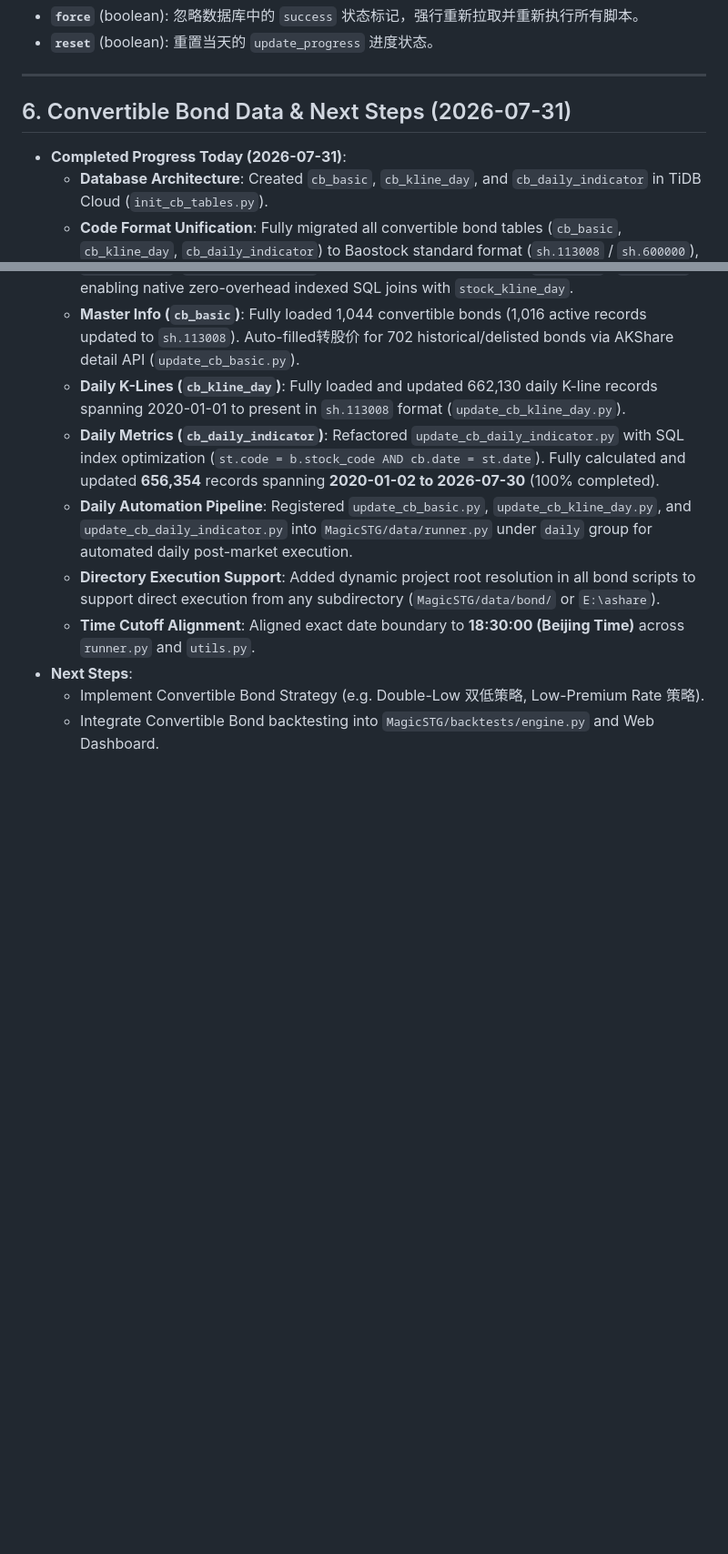
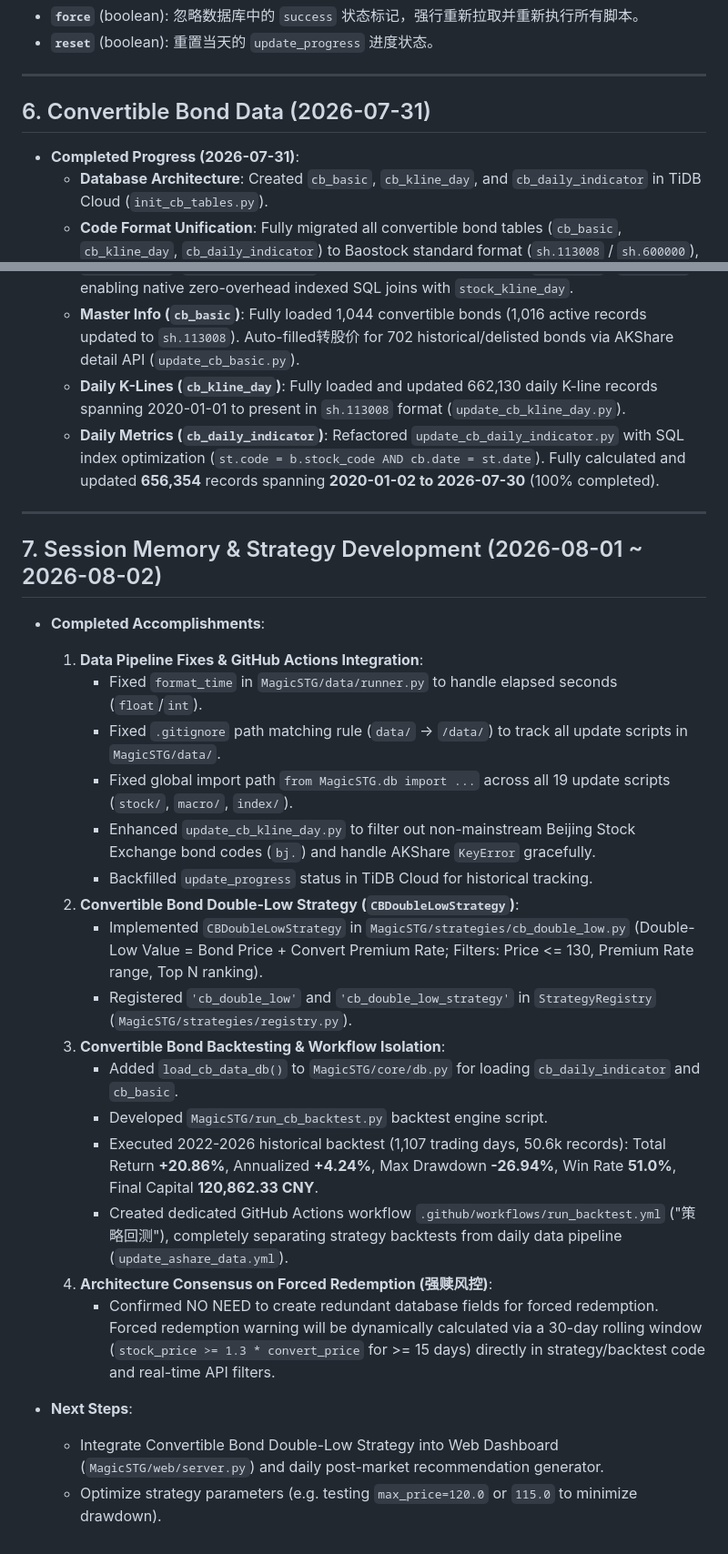
Before and after one commit to wxsw3000/ashare, a Markdown page: PROJECT_MEMORY.md, 2 parts joined by grey strips. Shown at 91% size. Rendered like a GitHub page; blank space fills up the shorter version.

Commit message:
docs: update project memory for session 2026-08-01

```diff
--- a/PROJECT_MEMORY.md
+++ b/PROJECT_MEMORY.md
@@ -116,16 +117,36 @@ The codebase has been refactored into a highly modular, plugin-based architectur
 
 ---
 
-## 6. Convertible Bond Data & Next Steps (2026-07-31)
-* **Completed Progress Today (2026-07-31)**:
+## 6. Convertible Bond Data (2026-07-31)
+* **Completed Progress (2026-07-31)**:
   * **Database Architecture**: Created `cb_basic`, `cb_kline_day`, and `cb_daily_indicator` in TiDB Cloud (`init_cb_tables.py`).
   * **Code Format Unification**: Fully migrated all convertible bond tables (`cb_basic`, `cb_kline_day`, `cb_daily_indicator`) to Baostock standard format (`sh.113008` / `sh.600000`), enabling native zero-overhead indexed SQL joins with `stock_kline_day`.
   * **Master Info (`cb_basic`)**: Fully loaded 1,044 convertible bonds (1,016 active records updated to `sh.113008`). Auto-filled转股价 for 702 historical/delisted bonds via AKShare detail API (`update_cb_basic.py`).
   * **Daily K-Lines (`cb_kline_day`)**: Fully loaded and updated 662,130 daily K-line records spanning 2020-01-01 to present in `sh.113008` format (`update_cb_kline_day.py`).
   * **Daily Metrics (`cb_daily_indicator`)**: Refactored `update_cb_daily_indicator.py` with SQL index optimization (`st.code = b.stock_code AND cb.date = st.date`). Fully calculated and updated **656,354** records spanning **2020-01-02 to 2026-07-30** (100% completed).
-  * **Daily Automation Pipeline**: Registered `update_cb_basic.py`, `update_cb_kline_day.py`, and `update_cb_daily_indicator.py` into `MagicSTG/data/runner.py` under `daily` group for automated daily post-market execution.
-  * **Directory Execution Support**: Added dynamic project root resolution in all bond scripts to support direct execution from any subdirectory (`MagicSTG/data/bond/` or `E:\ashare`).
-  * **Time Cutoff Alignment**: Aligned exact date boundary to **18:30:00 (Beijing Time)** across `runner.py` and `utils.py`.
+
+---
+
+## 7. Session Memory & Strategy Development (2026-08-01 ~ 2026-08-02)
+
+* **Completed Accomplishments**:
+  1. **Data Pipeline Fixes & GitHub Actions Integration**:
+     - Fixed `format_time` in `MagicSTG/data/runner.py` to handle elapsed seconds (`float`/`int`).
+     - Fixed `.gitignore` path matching rule (`data/` -> `/data/`) to track all update scripts in `MagicSTG/data/`.
+     - Fixed global import path `from MagicSTG.db import ...` across all 19 update scripts (`stock/`, `macro/`, `index/`).
+     - Enhanced `update_cb_kline_day.py` to filter out non-mainstream Beijing Stock Exchange bond codes (`bj.`) and handle AKShare `KeyError` gracefully.
+     - Backfilled `update_progress` status in TiDB Cloud for historical tracking.
+  2. **Convertible Bond Double-Low Strategy (`CBDoubleLowStrategy`)**:
+     - Implemented `CBDoubleLowStrategy` in `MagicSTG/strategies/cb_double_low.py` (Double-Low Value = Bond Price + Convert Premium Rate; Filters: Price <= 130, Premium Rate range, Top N ranking).
+     - Registered `'cb_double_low'` and `'cb_double_low_strategy'` in `StrategyRegistry` (`MagicSTG/strategies/registry.py`).
+  3. **Convertible Bond Backtesting & Workflow Isolation**:
+     - Added `load_cb_data_db()` to `MagicSTG/core/db.py` for loading `cb_daily_indicator` and `cb_basic`.
+     - Developed `MagicSTG/run_cb_backtest.py` backtest engine script.
+     - Executed 2022-2026 historical backtest (1,107 trading days, 50.6k records): Total Return **+20.86%**, Annualized **+4.24%**, Max Drawdown **-26.94%**, Win Rate **51.0%**, Final Capital **120,862.33 CNY**.
+     - Created dedicated GitHub Actions workflow `.github/workflows/run_backtest.yml` ("策略回测"), completely separating strategy backtests from daily data pipeline (`update_ashare_data.yml`).
+  4. **Architecture Consensus on Forced Redemption (强赎风控)**:
+     - Confirmed NO NEED to create redundant database fields for forced redemption. Forced redemption warning will be dynamically calculated via a 30-day rolling window (`stock_price >= 1.3 * convert_price` for >= 15 days) directly in strategy/backtest code and real-time API filters.
+
 * **Next Steps**:
-  * Implement Convertible Bond Strategy (e.g. Double-Low 双低策略, Low-Premium Rate 策略).
-  * Integrate Convertible Bond backtesting into `MagicSTG/backtests/engine.py` and Web Dashboard.
+  * Integrate Convertible Bond Double-Low Strategy into Web Dashboard (`MagicSTG/web/server.py`) and daily post-market recommendation generator.
+  * Optimize strategy parameters (e.g. testing `max_price=120.0` or `115.0` to minimize drawdown).
```
Also changed, not shown: other parts of PROJECT_MEMORY.md (+3 -2 lines).
